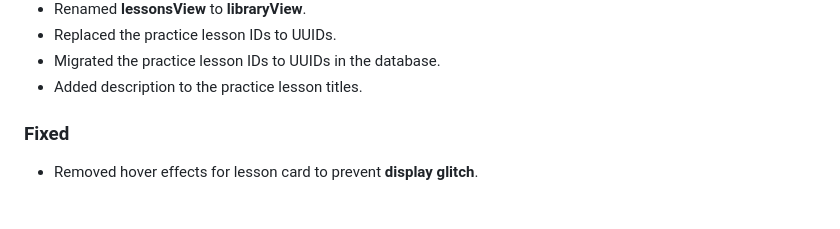
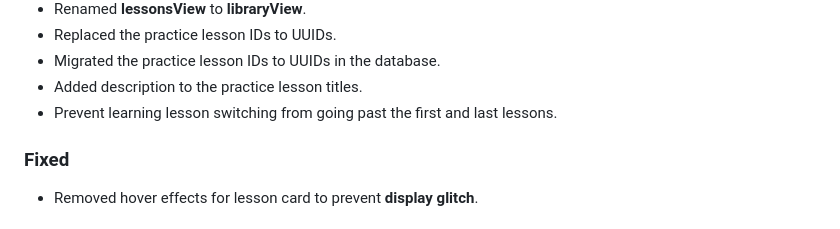
Before and after one commit to teymuri-alireza/typehard, a Markdown page: CHANGELOG.md, the part around the change. Drawn GitHub-style.

Commit message:
docs(changelog): document lesson switching

```diff
--- a/CHANGELOG.md
+++ b/CHANGELOG.md
@@ -37,6 +37,7 @@ All notable changes to this project will be documented in this file.
 - Replaced the practice lesson IDs to UUIDs.
 - Migrated the practice lesson IDs to UUIDs in the database.
 - Added description to the practice lesson titles.
+- Prevent learning lesson switching from going past the first and last lessons.
 
 ### Fixed
 
```
